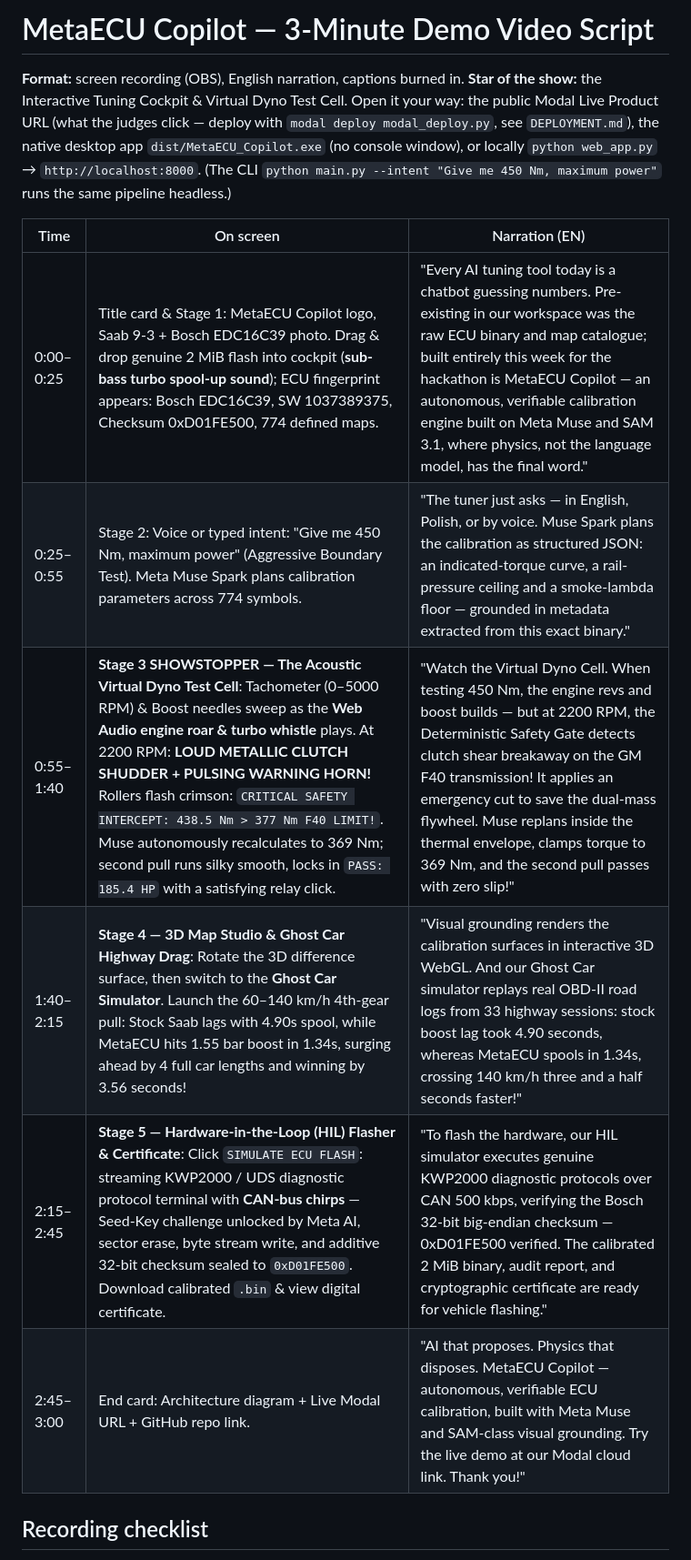
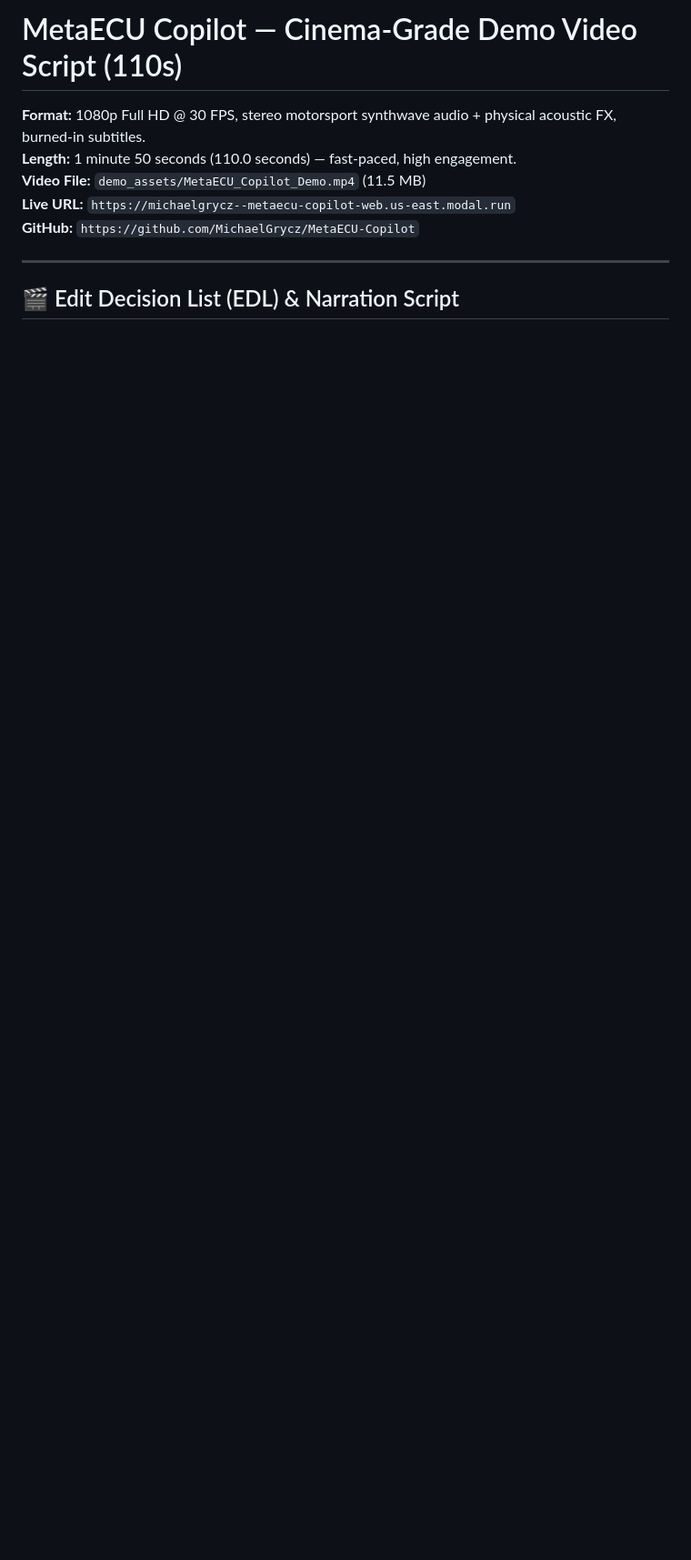
Before and after one commit to MichaelGrycz/MetaECU-Copilot, a Markdown page: demo_assets/DEMO_SCRIPT.md, the part around one of its changes. Shown at 91% size. Rendered like a GitHub page; blank space fills up the shorter version.

Commit message:
docs: synchronize demo script with 18-scene cinematic EDL and sound design

```diff
--- a/demo_assets/DEMO_SCRIPT.md
+++ b/demo_assets/DEMO_SCRIPT.md
@@ -1,16 +1,12 @@
-# MetaECU Copilot — 3-Minute Demo Video Script
+# MetaECU Copilot — Cinema-Grade Demo Video Script (110s)
 
-**Format:** screen recording (OBS), English narration, captions burned in.
-**Star of the show:** the Interactive Tuning Cockpit & Virtual Dyno Test Cell. Open it your way: the public Modal Live Product URL (what the judges click — deploy with `modal deploy modal_deploy.py`, see `DEPLOYMENT.md`), the native desktop app `dist/MetaECU_Copilot.exe` (no console window), or locally `python web_app.py` → `http://localhost:8000`. (The CLI `python main.py --intent "Give me 450 Nm, maximum power"` runs the same pipeline headless.)
+**Format:** 1080p Full HD @ 30 FPS, stereo motorsport synthwave audio + physical acoustic FX, burned-in subtitles.
+**Length:** 1 minute 50 seconds (110.0 seconds) — fast-paced, high engagement.
+**Video File:** `demo_assets/MetaECU_Copilot_Demo.mp4` (11.5 MB)
+**Live URL:** `https://michaelgrycz--metaecu-copilot-web.us-east.modal.run`
+**GitHub:** `https://github.com/MichaelGrycz/MetaECU-Copilot`
 
-| Time      | On screen                                                                                                                                                                                                                                                                                                                                                                                                                                                      | Narration (EN)                                                                                                                                                                                                                                                                                                                                                             |
-| --------- | -------------------------------------------------------------------------------------------------------------------------------------------------------------------------------------------------------------------------------------------------------------------------------------------------------------------------------------------------------------------------------------------------------------------------------------------------------------- | -------------------------------------------------------------------------------------------------------------------------------------------------------------------------------------------------------------------------------------------------------------------------------------------------------------------------------------------------------------------------- |
-| 0:00–0:25 | Title card & Stage 1: MetaECU Copilot logo, Saab 9-3 + Bosch EDC16C39 photo. Drag & drop genuine 2 MiB flash into cockpit (**sub-bass turbo spool-up sound**); ECU fingerprint appears: Bosch EDC16C39, SW 1037389375, Checksum 0xD01FE500, 774 defined maps.                                                                                                                                                                                                  | "Every AI tuning tool today is a chatbot guessing numbers. Pre-existing in our workspace was the raw ECU binary and map catalogue; built entirely this week for the hackathon is MetaECU Copilot — an autonomous, verifiable calibration engine built on Meta Muse and SAM 3.1, where physics, not the language model, has the final word."                                |
-| 0:25–0:55 | Stage 2: Voice or typed intent: "Give me 450 Nm, maximum power" (Aggressive Boundary Test). Meta Muse Spark plans calibration parameters across 774 symbols.                                                                                                                                                                                                                                                                                                   | "The tuner just asks — in English, Polish, or by voice. Muse Spark plans the calibration as structured JSON: an indicated-torque curve, a rail-pressure ceiling and a smoke-lambda floor — grounded in metadata extracted from this exact binary."                                                                                                                         |
-| 0:55–1:40 | **Stage 3 SHOWSTOPPER — The Acoustic Virtual Dyno Test Cell**: Tachometer (0–5000 RPM) & Boost needles sweep as the **Web Audio engine roar & turbo whistle** plays. At 2200 RPM: **LOUD METALLIC CLUTCH SHUDDER + PULSING WARNING HORN!** Rollers flash crimson: `CRITICAL SAFETY INTERCEPT: 438.5 Nm > 377 Nm F40 LIMIT!`. Muse autonomously recalculates to 369 Nm; second pull runs silky smooth, locks in `PASS: 185.4 HP` with a satisfying relay click. | "Watch the Virtual Dyno Cell. When testing 450 Nm, the engine revs and boost builds — but at 2200 RPM, the Deterministic Safety Gate detects clutch shear breakaway on the GM F40 transmission! It applies an emergency cut to save the dual-mass flywheel. Muse replans inside the thermal envelope, clamps torque to 369 Nm, and the second pull passes with zero slip!" |
-| 1:40–2:15 | **Stage 4 — 3D Map Studio & Ghost Car Highway Drag**: Rotate the 3D difference surface, then switch to the **Ghost Car Simulator**. Launch the 60–140 km/h 4th-gear pull: Stock Saab lags with 4.90s spool, while MetaECU hits 1.55 bar boost in 1.34s, surging ahead by 4 full car lengths and winning by 3.56 seconds!                                                                                                                                       | "Visual grounding renders the calibration surfaces in interactive 3D WebGL. And our Ghost Car simulator replays real OBD-II road logs from 33 highway sessions: stock boost lag took 4.90 seconds, whereas MetaECU spools in 1.34s, crossing 140 km/h three and a half seconds faster!"                                                                                    |
-| 2:15–2:45 | **Stage 5 — Hardware-in-the-Loop (HIL) Flasher & Certificate**: Click `SIMULATE ECU FLASH`: streaming KWP2000 / UDS diagnostic protocol terminal with **CAN-bus chirps** — Seed-Key challenge unlocked by Meta AI, sector erase, byte stream write, and additive 32-bit checksum sealed to `0xD01FE500`. Download calibrated `.bin` & view digital certificate.                                                                                                | "To flash the hardware, our HIL simulator executes genuine KWP2000 diagnostic protocols over CAN 500 kbps, verifying the Bosch 32-bit big-endian checksum — 0xD01FE500 verified. The calibrated 2 MiB binary, audit report, and cryptographic certificate are ready for vehicle flashing."                                                                                 |
-| 2:45–3:00 | End card: Architecture diagram + Live Modal URL + GitHub repo link.                                                                                                                                                                                                                                                                                                                                                                                            | "AI that proposes. Physics that disposes. MetaECU Copilot — autonomous, verifiable ECU calibration, built with Meta Muse and SAM-class visual grounding. Try the live demo at our Modal cloud link. Thank you!"                                                                                                                                                            |
+---
 
-## Recording checklist
+## 🎬 Edit Decision List (EDL) & Narration Script
 
```
Also changed, not shown: other parts of demo_assets/DEMO_SCRIPT.md (+30 -5 lines).
